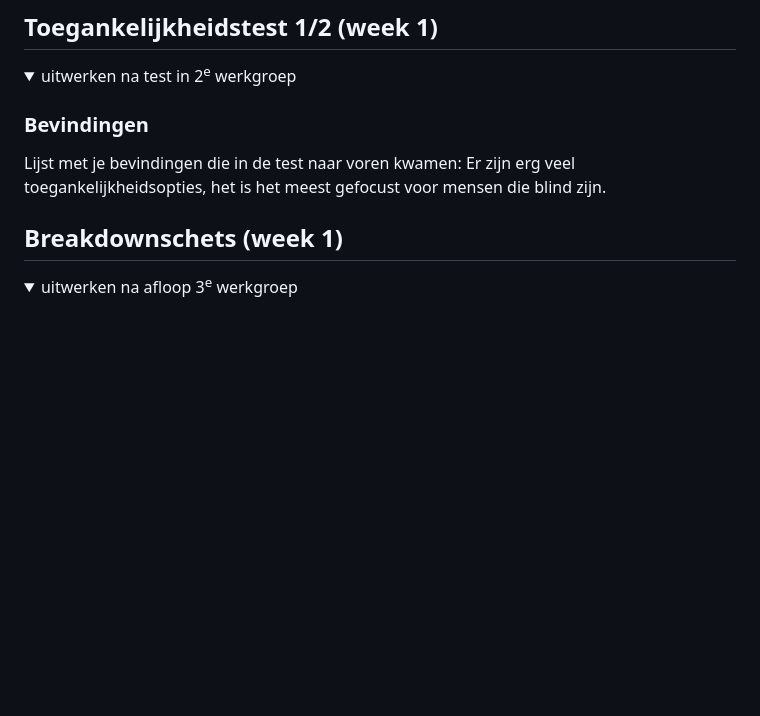
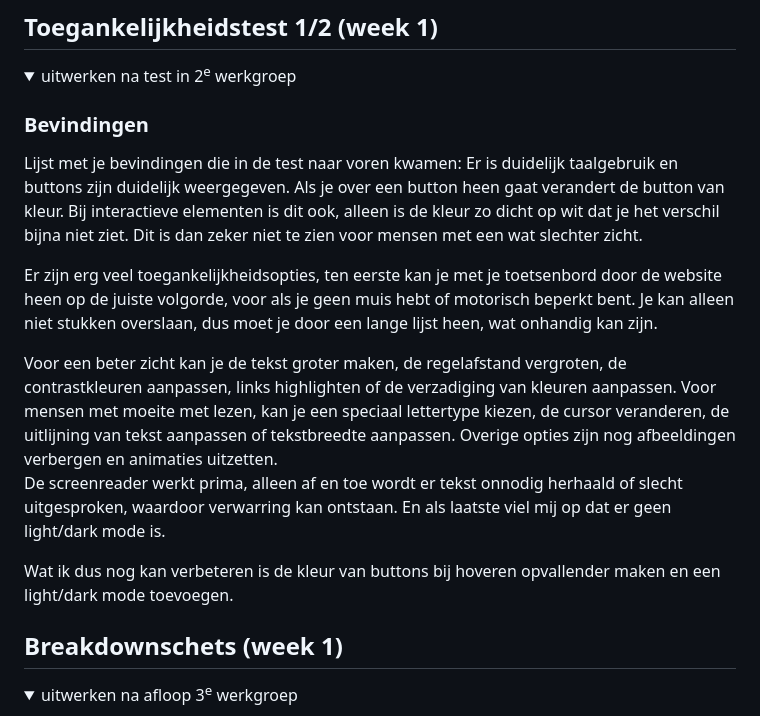
Before and after one commit to minkejanssen/FeD-Minke-208, a Markdown page: README.md, the part around the change. Rendered like a GitHub page; folded sections open; blank space fills up the shorter version.

```diff
--- a/README.md
+++ b/README.md
@@ -57,8 +57,15 @@ Nb. Door *open* toe te voegen aan een *details* element kun je deze standaard op
 
   ### Bevindingen
   Lijst met je bevindingen die in de test naar voren kwamen:
-Er zijn erg veel toegankelijkheidsopties, het is het meest gefocust voor mensen die blind zijn.
+  Er is duidelijk taalgebruik en buttons zijn duidelijk weergegeven. Als je over een button heen gaat verandert de button van kleur. Bij interactieve elementen is dit ook, alleen is de kleur zo dicht op wit dat je het verschil bijna niet ziet. Dit is dan zeker niet te zien voor mensen met een wat slechter zicht.
 
+  Er zijn erg veel toegankelijkheidsopties, ten eerste kan je met je toetsenbord door de website heen op de juiste volgorde, voor als je geen muis hebt of motorisch beperkt bent. Je kan alleen niet stukken overslaan, dus moet je door een lange lijst heen, wat onhandig kan zijn.
+
+ Voor een beter zicht kan je de tekst groter maken, de regelafstand vergroten, de contrastkleuren aanpassen, links highlighten of de verzadiging van kleuren aanpassen. Voor mensen met moeite met lezen, kan je een speciaal lettertype kiezen, de cursor veranderen, de uitlijning van tekst aanpassen of tekstbreedte aanpassen. Overige opties zijn nog afbeeldingen verbergen en animaties uitzetten.
+ De screenreader werkt prima, alleen af en toe wordt er tekst onnodig herhaald of slecht uitgesproken, waardoor verwarring kan ontstaan.
+ En als laatste viel mij op dat er geen light/dark mode is.
+
+ Wat ik dus nog kan verbeteren is de kleur van buttons bij hoveren opvallender maken en een light/dark mode toevoegen.
 </details>
 
 
```
